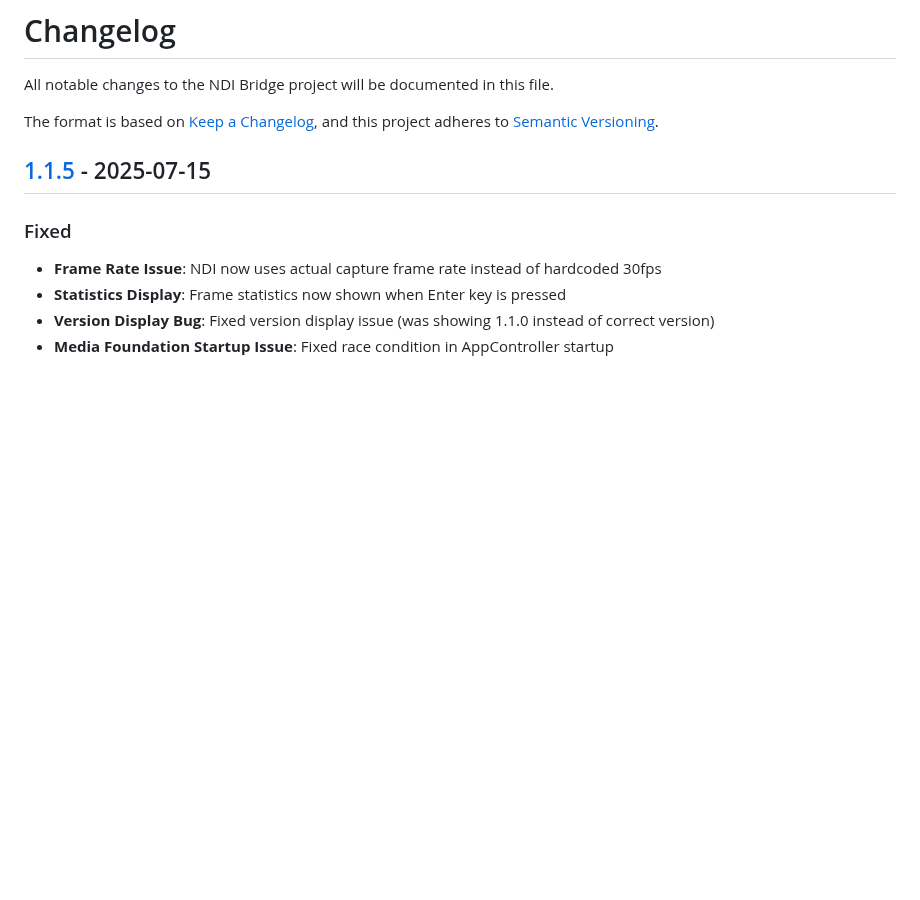
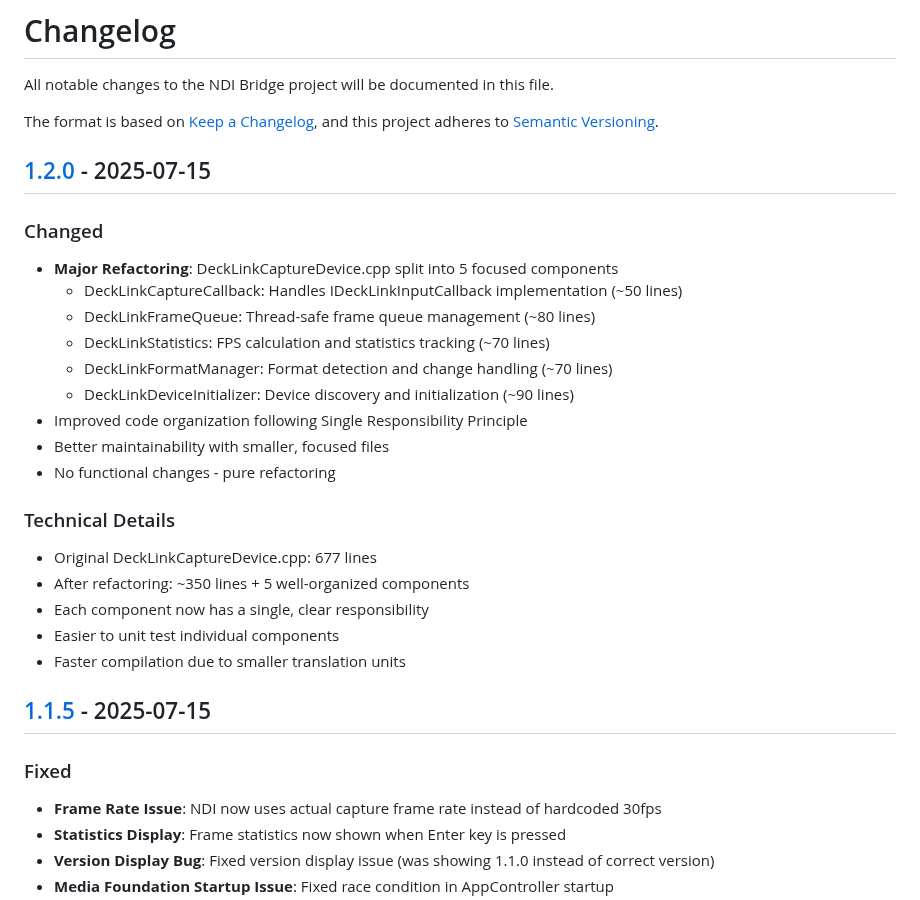
Before and after one commit to zbynekdrlik/ndi-bridge, a Markdown page: CHANGELOG.md, the part around one of its changes. GitHub-like rendering; blank space fills up the shorter version.

Commit message:
Update CHANGELOG.md - Add v1.2.0 refactoring release notes

```diff
--- a/CHANGELOG.md
+++ b/CHANGELOG.md
@@ -4,6 +4,26 @@ All notable changes to the NDI Bridge project will be documented in this file.
 
 The format is based on [Keep a Changelog](https://keepachangelog.com/en/1.0.0/),
 and this project adheres to [Semantic Versioning](https://semver.org/spec/v2.0.0.html).
+
+## [1.2.0] - 2025-07-15
+
+### Changed
+- **Major Refactoring**: DeckLinkCaptureDevice.cpp split into 5 focused components
+  - DeckLinkCaptureCallback: Handles IDeckLinkInputCallback implementation (~50 lines)
+  - DeckLinkFrameQueue: Thread-safe frame queue management (~80 lines)
+  - DeckLinkStatistics: FPS calculation and statistics tracking (~70 lines)
+  - DeckLinkFormatManager: Format detection and change handling (~70 lines)
+  - DeckLinkDeviceInitializer: Device discovery and initialization (~90 lines)
+- Improved code organization following Single Responsibility Principle
+- Better maintainability with smaller, focused files
+- No functional changes - pure refactoring
+
+### Technical Details
+- Original DeckLinkCaptureDevice.cpp: 677 lines
+- After refactoring: ~350 lines + 5 well-organized components
+- Each component now has a single, clear responsibility
+- Easier to unit test individual components
+- Faster compilation due to smaller translation units
 
 ## [1.1.5] - 2025-07-15
 
```
Also changed, not shown: other parts of CHANGELOG.md (+1 -0 lines).
